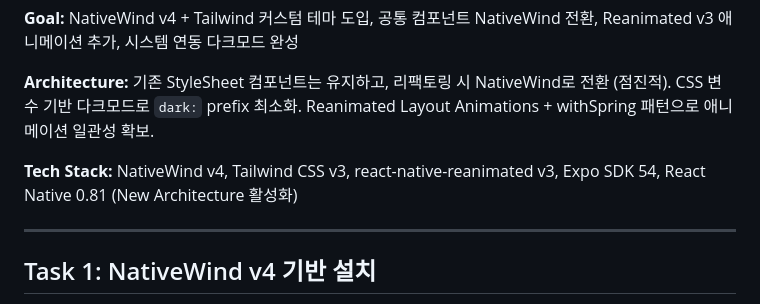
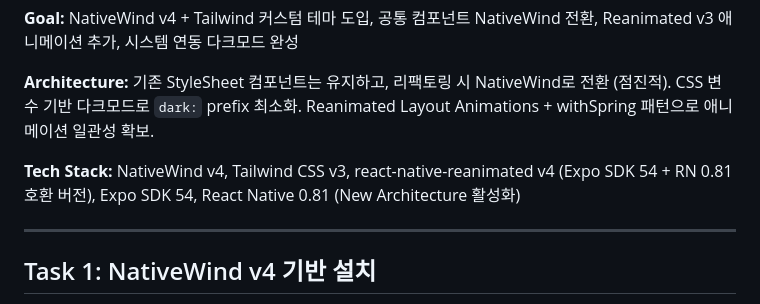
Before and after one commit to code-savor/family_app, a Markdown page: docs/plans/2026-02-26-ui-design-improvement.md, the part around the change. GitHub-like rendering.

Commit message:
docs: 구현 계획 Reanimated 버전 정보 업데이트 (v3→v4, Expo 54 호환)

```diff
--- a/docs/plans/2026-02-26-ui-design-improvement.md
+++ b/docs/plans/2026-02-26-ui-design-improvement.md
@@ -6,7 +6,7 @@
 
 **Architecture:** 기존 StyleSheet 컴포넌트는 유지하고, 리팩토링 시 NativeWind로 전환 (점진적). CSS 변수 기반 다크모드로 `dark:` prefix 최소화. Reanimated Layout Animations + withSpring 패턴으로 애니메이션 일관성 확보.
 
-**Tech Stack:** NativeWind v4, Tailwind CSS v3, react-native-reanimated v3, Expo SDK 54, React Native 0.81 (New Architecture 활성화)
+**Tech Stack:** NativeWind v4, Tailwind CSS v3, react-native-reanimated v4 (Expo SDK 54 + RN 0.81 호환 버전), Expo SDK 54, React Native 0.81 (New Architecture 활성화)
 
 ---
 
```
